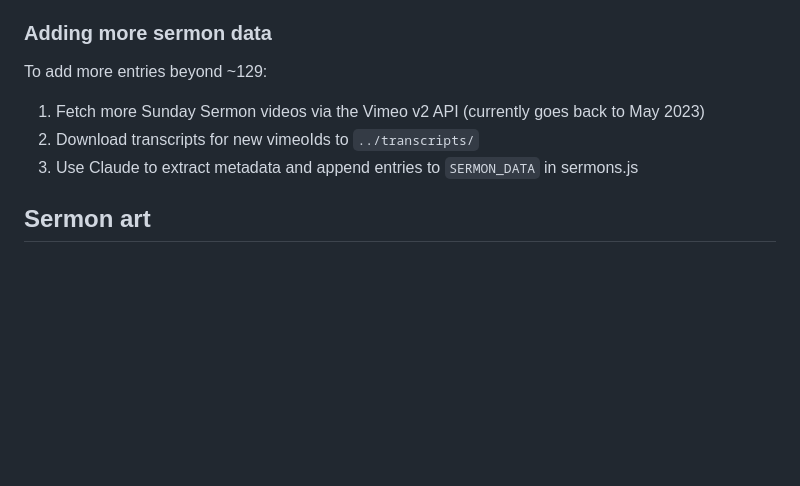
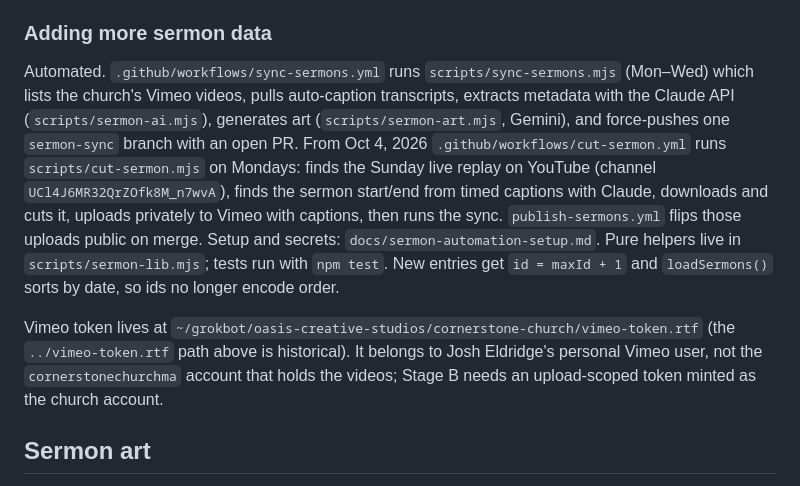
Before and after one commit to zandcmesa/cornerstone-site, a Markdown page: CLAUDE.md, the part around the change. Drawn GitHub-style; blank space fills up the shorter version.

Commit message:
Document sermon automation setup
Co-Authored-By: Claude Fable 5.1 <noreply@anthropic.com>

```diff
--- a/CLAUDE.md
+++ b/CLAUDE.md
@@ -73,10 +73,9 @@ Transcripts live in `../transcripts/{vimeoId}.txt` (one file per sermon, VTT str
 
 ### Adding more sermon data
 
-To add more entries beyond ~129:
-1. Fetch more Sunday Sermon videos via the Vimeo v2 API (currently goes back to May 2023)
-2. Download transcripts for new vimeoIds to `../transcripts/`
-3. Use Claude to extract metadata and append entries to `SERMON_DATA` in sermons.js
+Automated. `.github/workflows/sync-sermons.yml` runs `scripts/sync-sermons.mjs` (Mon–Wed) which lists the church's Vimeo videos, pulls auto-caption transcripts, extracts metadata with the Claude API (`scripts/sermon-ai.mjs`), generates art (`scripts/sermon-art.mjs`, Gemini), and force-pushes one `sermon-sync` branch with an open PR. From Oct 4, 2026 `.github/workflows/cut-sermon.yml` runs `scripts/cut-sermon.mjs` on Mondays: finds the Sunday live replay on YouTube (channel `UCl4J6MR32QrZOfk8M_n7wvA`), finds the sermon start/end from timed captions with Claude, downloads and cuts it, uploads privately to Vimeo with captions, then runs the sync. `publish-sermons.yml` flips those uploads public on merge. Setup and secrets: `docs/sermon-automation-setup.md`. Pure helpers live in `scripts/sermon-lib.mjs`; tests run with `npm test`. New entries get `id = maxId + 1` and `loadSermons()` sorts by date, so ids no longer encode order.
+
+Vimeo token lives at `~/grokbot/oasis-creative-studios/cornerstone-church/vimeo-token.rtf` (the `../vimeo-token.rtf` path above is historical). It belongs to Josh Eldridge's personal Vimeo user, not the `cornerstonechurchma` account that holds the videos; Stage B needs an upload-scoped token minted as the church account.
 
 ## Sermon art
 
```
Also changed, not shown: docs/sermon-automation-setup.md (added, +96 -0 lines).
